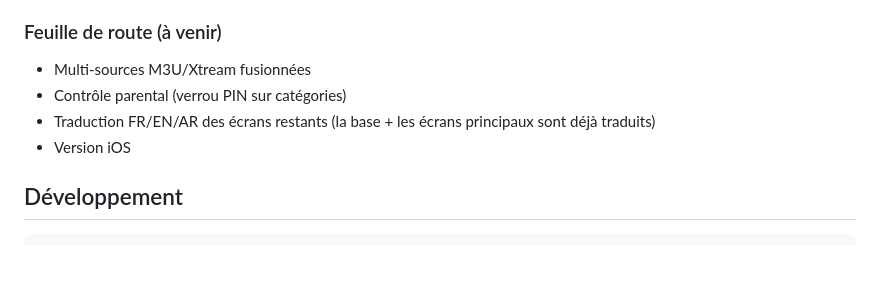
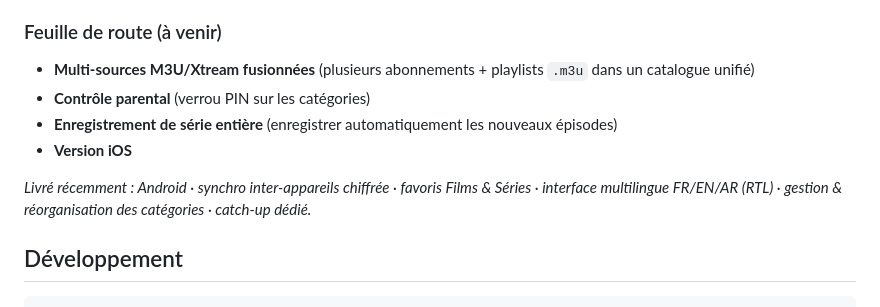
Before and after one commit to khalilbenaz/ktv-flutter, a Markdown page: README.md, the part around the change. Rendered like a GitHub page; blank space fills up the shorter version.

Commit message:
docs(roadmap): MAJ feuille de route (Android + multilingue livrés)

```diff
--- a/README.md
+++ b/README.md
@@ -35,10 +35,12 @@ Le moteur `<video>` de Chromium (Electron) ne lit pas les MKV/HEVC/multi-pistes
 - Démarrage agrandi · fenêtre centrée
 
 ### Feuille de route (à venir)
-- Multi-sources M3U/Xtream fusionnées
-- Contrôle parental (verrou PIN sur catégories)
-- Traduction FR/EN/AR des écrans restants (la base + les écrans principaux sont déjà traduits)
-- Version iOS
+- **Multi-sources M3U/Xtream fusionnées** (plusieurs abonnements + playlists `.m3u` dans un catalogue unifié)
+- **Contrôle parental** (verrou PIN sur les catégories)
+- **Enregistrement de série entière** (enregistrer automatiquement les nouveaux épisodes)
+- **Version iOS**
+
+_Livré récemment : Android · synchro inter-appareils chiffrée · favoris Films & Séries · interface multilingue FR/EN/AR (RTL) · gestion & réorganisation des catégories · catch-up dédié._
 
 ## Développement
 
```
